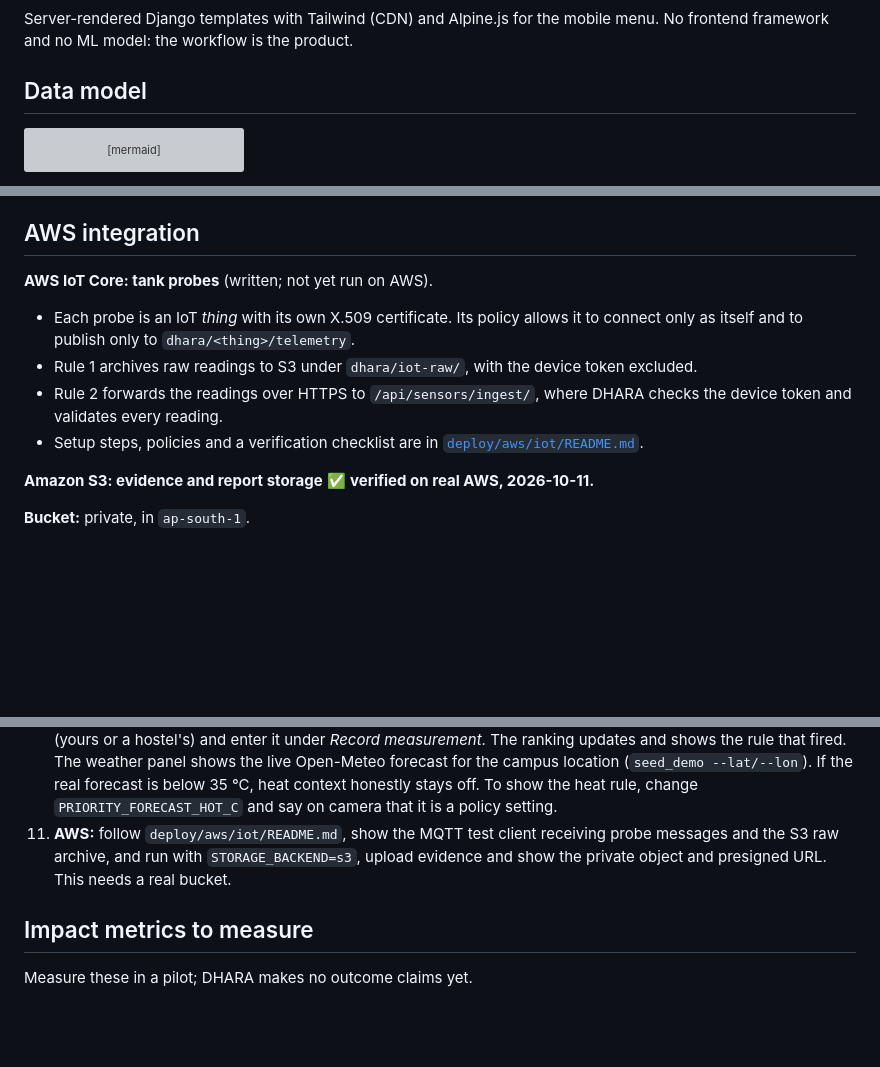
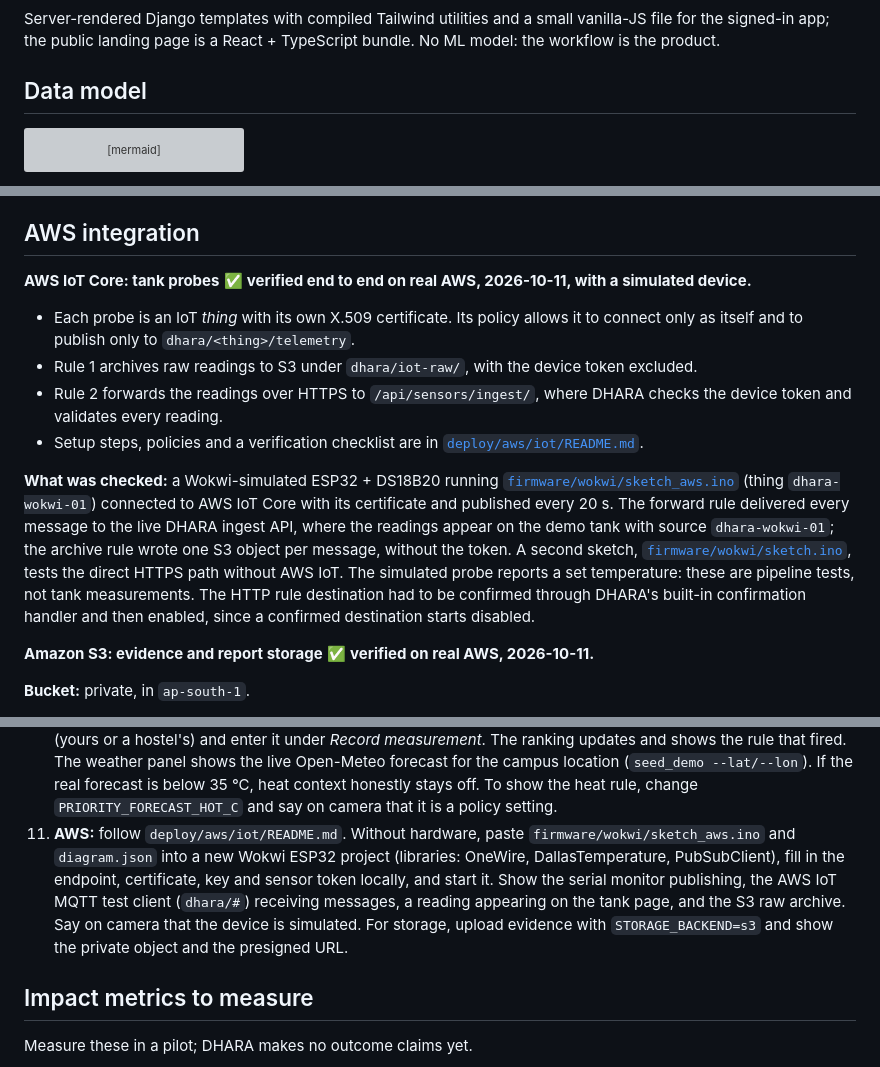
Before and after one commit to Aaditya1273/dhara, a Markdown page: README.md, 3 parts joined by grey strips. Drawn GitHub-style; blank space fills up the shorter version; grey boxes are pictures that could not be loaded.

````diff
--- a/README.md
+++ b/README.md
@@ -218,7 +218,7 @@ flowchart LR
     Storage -->|STORAGE_BACKEND=s3| S3[(Amazon S3 private bucket<br/>presigned GET, 300 s)]
 ```
 
-Server-rendered Django templates with Tailwind (CDN) and Alpine.js for the mobile menu. No frontend framework and no ML model: the workflow is the product.
+Server-rendered Django templates with compiled Tailwind utilities and a small vanilla-JS file for the signed-in app; the public landing page is a React + TypeScript bundle. No ML model: the workflow is the product.
 
 ## Data model
 
@@ -259,11 +259,13 @@ Roles live on `Membership`, so being a warden in one institution grants nothing
 
 ## AWS integration
 
-**AWS IoT Core: tank probes** (written; not yet run on AWS).
+**AWS IoT Core: tank probes** ✅ **verified end to end on real AWS, 2026-10-11, with a simulated device.**
 - Each probe is an IoT *thing* with its own X.509 certificate. Its policy allows it to connect only as itself and to publish only to `dhara/<thing>/telemetry`.
 - Rule 1 archives raw readings to S3 under `dhara/iot-raw/`, with the device token excluded.
 - Rule 2 forwards the readings over HTTPS to `/api/sensors/ingest/`, where DHARA checks the device token and validates every reading.
 - Setup steps, policies and a verification checklist are in [`deploy/aws/iot/README.md`](deploy/aws/iot/README.md).
+
+**What was checked:** a Wokwi-simulated ESP32 + DS18B20 running [`firmware/wokwi/sketch_aws.ino`](firmware/wokwi/sketch_aws.ino) (thing `dhara-wokwi-01`) connected to AWS IoT Core with its certificate and published every 20 s. The forward rule delivered every message to the live DHARA ingest API, where the readings appear on the demo tank with source `dhara-wokwi-01`; the archive rule wrote one S3 object per message, without the token. A second sketch, [`firmware/wokwi/sketch.ino`](firmware/wokwi/sketch.ino), tests the direct HTTPS path without AWS IoT. The simulated probe reports a set temperature: these are pipeline tests, not tank measurements. The HTTP rule destination had to be confirmed through DHARA's built-in confirmation handler and then enabled, since a confirmed destination starts disabled.
 
 **Amazon S3: evidence and report storage** ✅ **verified on real AWS, 2026-10-11.**
 
@@ -458,7 +460,7 @@ Static files are served by WhiteNoise. Don't use SQLite or local media storage o
 9. **Thermal twin (real probe data only):** register a sensor on the tank, flash the ESP32 and let it log for **at least 3 days**: 72 consecutive hourly steps are needed before validation can pass. Before then, the tank page shows how much more data is needed. Once it passes, it shows the held-out error, the forecast chart and the forecast peak. Test Priority then uses the forecast water temperature.
    **Cooling result:** log the intervention (for example white paint) after 3+ days of baseline, then keep logging 3+ more days. The tank page reports the measured effect with its confidence interval, whatever it turns out to be.
 10. **Test priority (real readings only):** open *Test priority*. With no readings, both tanks show "No free-chlorine reading on record" and get one follow-up each. Take a **real** DPD strip and thermometer reading at an actual tank (yours or a hostel's) and enter it under *Record measurement*. The ranking updates and shows the rule that fired. The weather panel shows the live Open-Meteo forecast for the campus location (`seed_demo --lat/--lon`). If the real forecast is below 35 °C, heat context honestly stays off. To show the heat rule, change `PRIORITY_FORECAST_HOT_C` and say on camera that it is a policy setting.
-11. **AWS:** follow `deploy/aws/iot/README.md`, show the MQTT test client receiving probe messages and the S3 raw archive, and run with `STORAGE_BACKEND=s3`, upload evidence and show the private object and presigned URL. This needs a real bucket.
+11. **AWS:** follow `deploy/aws/iot/README.md`. Without hardware, paste `firmware/wokwi/sketch_aws.ino` and `diagram.json` into a new Wokwi ESP32 project (libraries: OneWire, DallasTemperature, PubSubClient), fill in the endpoint, certificate, key and sensor token locally, and start it. Show the serial monitor publishing, the AWS IoT MQTT test client (`dhara/#`) receiving messages, a reading appearing on the tank page, and the S3 raw archive. Say on camera that the device is simulated. For storage, upload evidence with `STORAGE_BACKEND=s3` and show the private object and the presigned URL.
 
 ## Impact metrics to measure
 
````
Also changed, not shown: other parts of README.md (+29 -29 lines).
